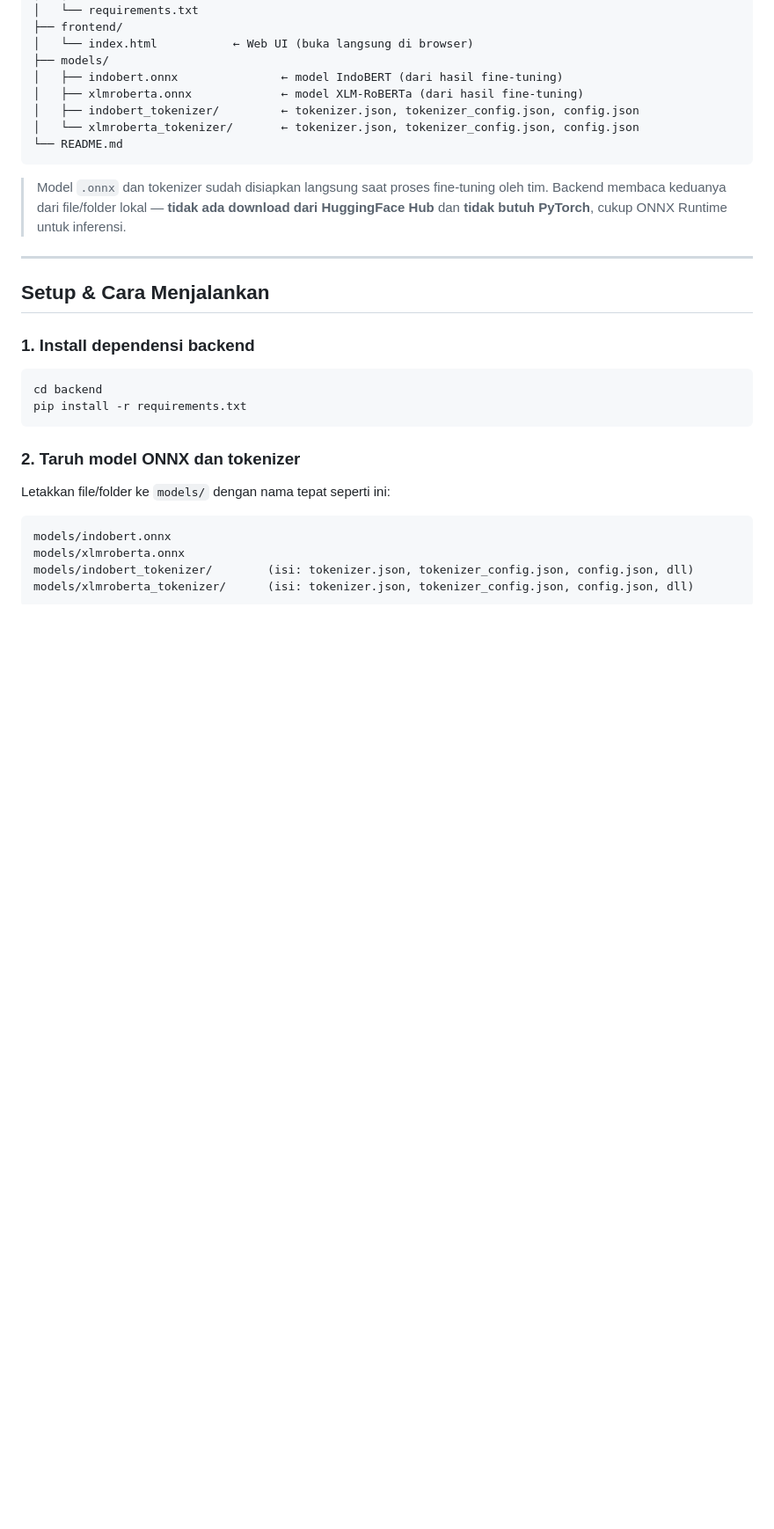
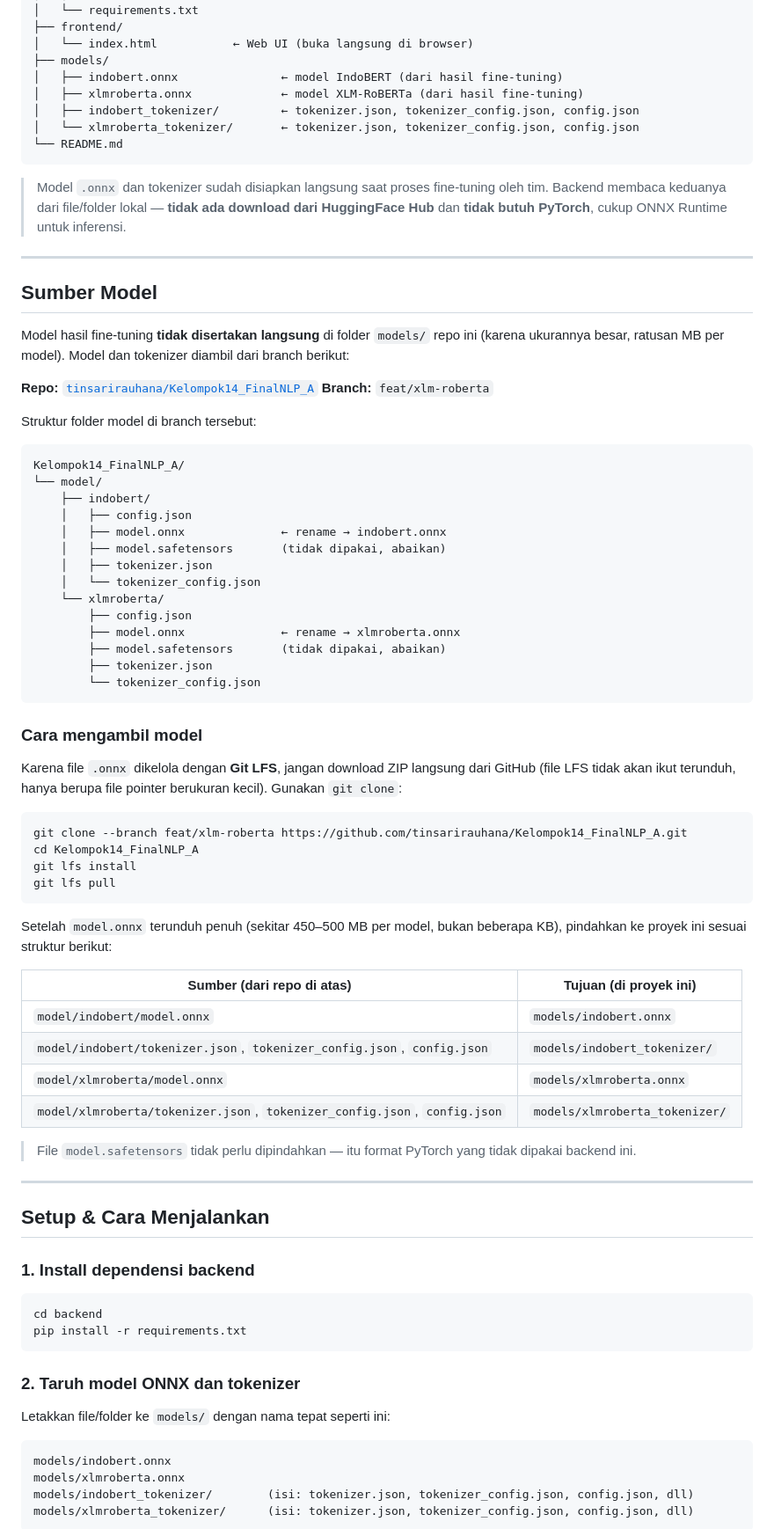
Before and after one commit to haikalaulia/NLP_SMS_Spam_Detector, a Markdown page: README.md, the part around one of its changes. Shown at 88% size. GitHub-like rendering; blank space fills up the shorter version.

Commit message:
ubah readme

````diff
--- a/README.md
+++ b/README.md
@@ -22,6 +22,56 @@ sms-spam-detector/
 ```
 
 > Model `.onnx` dan tokenizer sudah disiapkan langsung saat proses fine-tuning oleh tim. Backend membaca keduanya dari file/folder lokal — **tidak ada download dari HuggingFace Hub** dan **tidak butuh PyTorch**, cukup ONNX Runtime untuk inferensi.
+
+---
+
+## Sumber Model
+
+Model hasil fine-tuning **tidak disertakan langsung** di folder `models/` repo ini (karena ukurannya besar, ratusan MB per model). Model dan tokenizer diambil dari branch berikut:
+
+**Repo:** [`tinsarirauhana/Kelompok14_FinalNLP_A`](https://github.com/tinsarirauhana/Kelompok14_FinalNLP_A.git)
+**Branch:** `feat/xlm-roberta`
+
+Struktur folder model di branch tersebut:
+
+```
+Kelompok14_FinalNLP_A/
+└── model/
+    ├── indobert/
+    │   ├── config.json
+    │   ├── model.onnx              ← rename → indobert.onnx
+    │   ├── model.safetensors       (tidak dipakai, abaikan)
+    │   ├── tokenizer.json
+    │   └── tokenizer_config.json
+    └── xlmroberta/
+        ├── config.json
+        ├── model.onnx              ← rename → xlmroberta.onnx
+        ├── model.safetensors       (tidak dipakai, abaikan)
+        ├── tokenizer.json
+        └── tokenizer_config.json
+```
+
+### Cara mengambil model
+
+Karena file `.onnx` dikelola dengan **Git LFS**, jangan download ZIP langsung dari GitHub (file LFS tidak akan ikut terunduh, hanya berupa file pointer berukuran kecil). Gunakan `git clone`:
+
+```bash
+git clone --branch feat/xlm-roberta https://github.com/tinsarirauhana/Kelompok14_FinalNLP_A.git
+cd Kelompok14_FinalNLP_A
+git lfs install
+git lfs pull
+```
+
+Setelah `model.onnx` terunduh penuh (sekitar 450–500 MB per model, bukan beberapa KB), pindahkan ke proyek ini sesuai struktur berikut:
+
+| Sumber (dari repo di atas) | Tujuan (di proyek ini) |
+|---|---|
+| `model/indobert/model.onnx` | `models/indobert.onnx` |
+| `model/indobert/tokenizer.json`, `tokenizer_config.json`, `config.json` | `models/indobert_tokenizer/` |
+| `model/xlmroberta/model.onnx` | `models/xlmroberta.onnx` |
+| `model/xlmroberta/tokenizer.json`, `tokenizer_config.json`, `config.json` | `models/xlmroberta_tokenizer/` |
+
+> File `model.safetensors` tidak perlu dipindahkan — itu format PyTorch yang tidak dipakai backend ini.
 
 ---
 
````
Also changed, not shown: other parts of README.md (+3 -3 lines).
